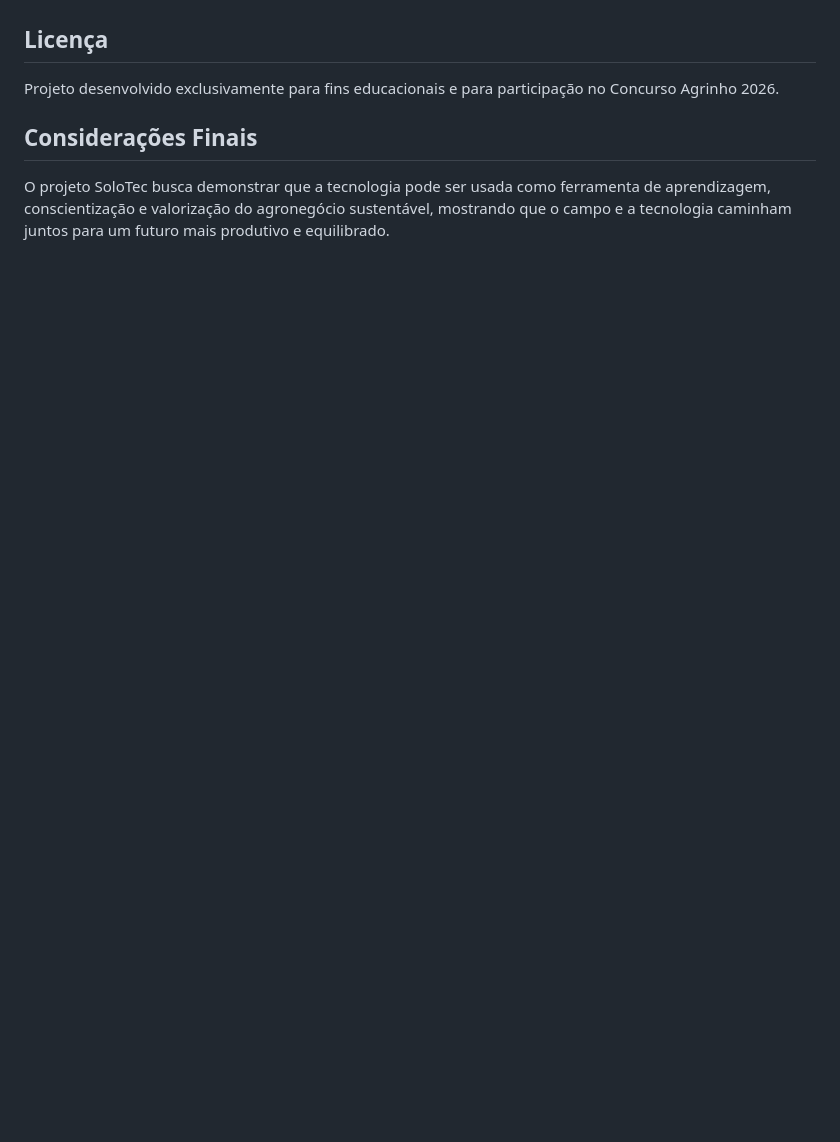
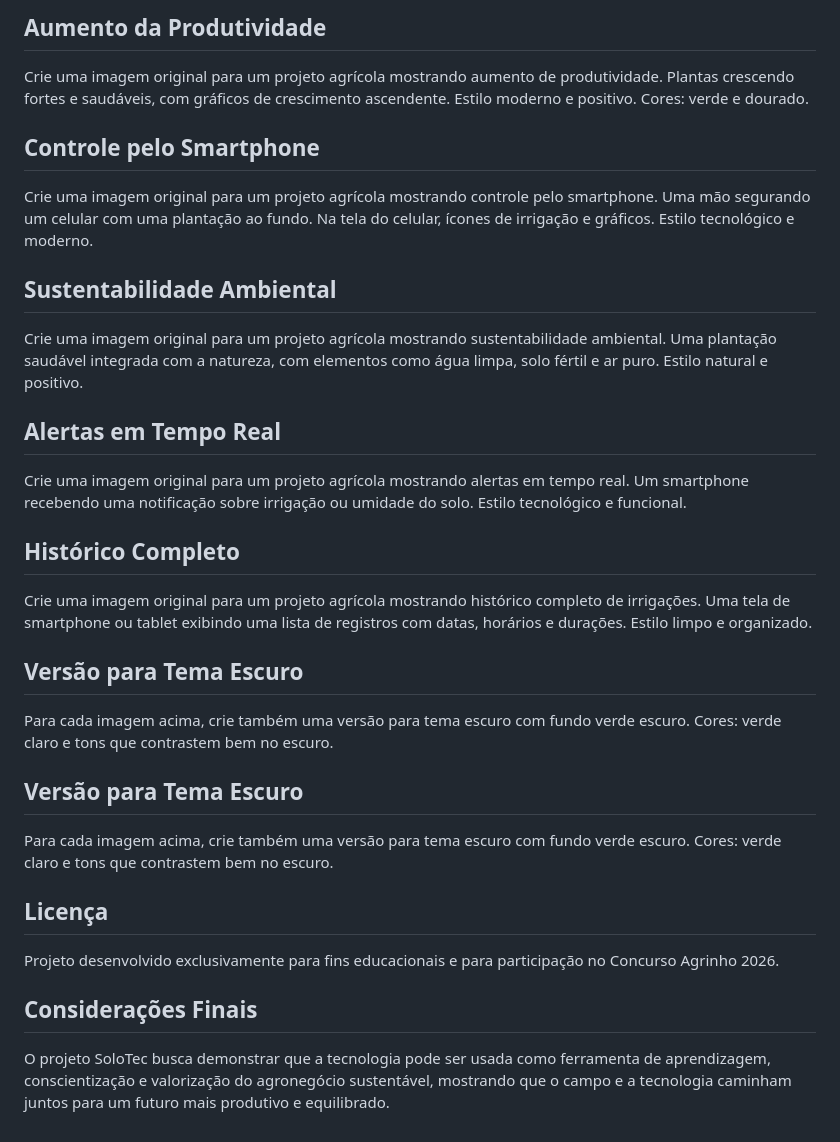
Before and after one commit to henriquesilvagustavo1404-star/Gustavo-Site, a Markdown page: README.md, the part around one of its changes. Rendered like a GitHub page; blank space fills up the shorter version.

```diff
--- a/README.md
+++ b/README.md
@@ -84,3 +120,23 @@ Todas as imagens foram retiradas do Google .
+## Aumento da Produtividade
+Crie uma imagem original para um projeto agrícola mostrando aumento de produtividade. Plantas crescendo fortes e saudáveis, com gráficos de crescimento ascendente. Estilo moderno e positivo. Cores: verde e dourado.
+
+## Controle pelo Smartphone
+Crie uma imagem original para um projeto agrícola mostrando controle pelo smartphone. Uma mão segurando um celular com uma plantação ao fundo. Na tela do celular, ícones de irrigação e gráficos. Estilo tecnológico e moderno.
+
+## Sustentabilidade Ambiental
+Crie uma imagem original para um projeto agrícola mostrando sustentabilidade ambiental. Uma plantação saudável integrada com a natureza, com elementos como água limpa, solo fértil e ar puro. Estilo natural e positivo.
+
+## Alertas em Tempo Real
+Crie uma imagem original para um projeto agrícola mostrando alertas em tempo real. Um smartphone recebendo uma notificação sobre irrigação ou umidade do solo. Estilo tecnológico e funcional.
+
+## Histórico Completo
+Crie uma imagem original para um projeto agrícola mostrando histórico completo de irrigações. Uma tela de smartphone ou tablet exibindo uma lista de registros com datas, horários e durações. Estilo limpo e organizado.
+
+## Versão para Tema Escuro
+Para cada imagem acima, crie também uma versão para tema escuro com fundo verde escuro. Cores: verde claro e tons que contrastem bem no escuro.
+
+## Versão para Tema Escuro
+Para cada imagem acima, crie também uma versão para tema escuro com fundo verde escuro. Cores: verde claro e tons que contrastem bem no escuro.
 
 ## Licença
 
```
Also changed, not shown: other parts of README.md (+37 -1 lines).
